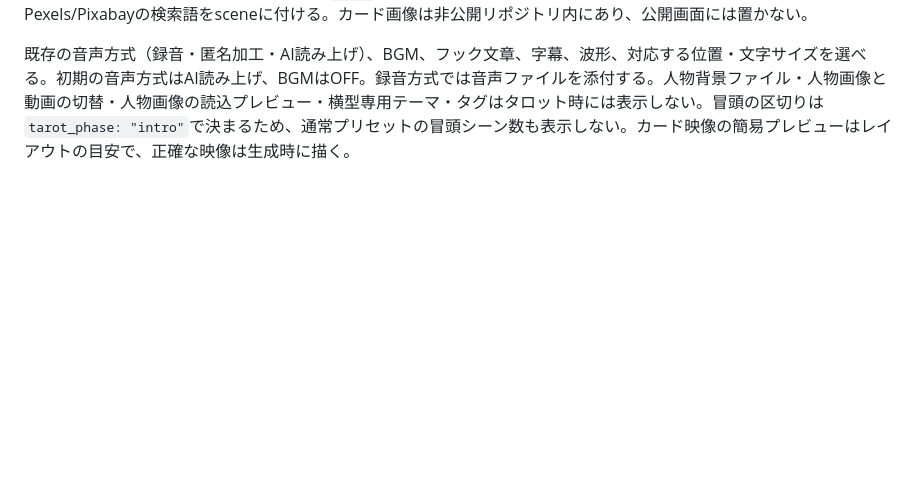
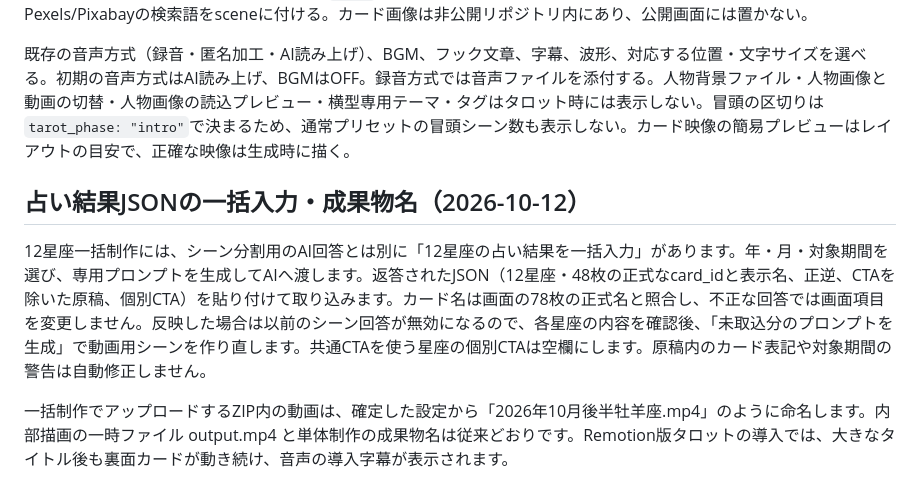
Before and after one commit to MasayukiYamakura/video-generator-ui, a Markdown page: README.md, the part around the change. GitHub-like rendering; blank space fills up the shorter version.

Commit message:
Add tarot batch source import to public UI

```diff
--- a/README.md
+++ b/README.md
@@ -158,3 +158,10 @@ JSONを貼り付け、画面設定を適用した後「音声＋BGMを試聴用
 動画プリセット「月間星座タロット（4枚引き）」を選ぶと専用エリアを表示する。占う年・月・星座、4つの位置ごとに引いたカードを選択する。解釈はナレーション原稿に含める。カードは正位置のみ。同じデッキのカード重複は受け付けない。原稿は既存のナレーション欄に入力し、「プロンプトを生成」でAIにパート分割を依頼する。返答のJSONを貼って送信する際、画面が確定したカード情報を`tarot`に合成する。AIが返した別のカード情報は採用しない。情景は任意でPexels/Pixabayの検索語をsceneに付ける。カード画像は非公開リポジトリ内にあり、公開画面には置かない。
 
 既存の音声方式（録音・匿名加工・AI読み上げ）、BGM、フック文章、字幕、波形、対応する位置・文字サイズを選べる。初期の音声方式はAI読み上げ、BGMはOFF。録音方式では音声ファイルを添付する。人物背景ファイル・人物画像と動画の切替・人物画像の読込プレビュー・横型専用テーマ・タグはタロット時には表示しない。冒頭の区切りは`tarot_phase: "intro"`で決まるため、通常プリセットの冒頭シーン数も表示しない。カード映像の簡易プレビューはレイアウトの目安で、正確な映像は生成時に描く。
+
+
+## 占い結果JSONの一括入力・成果物名（2026-10-12）
+
+12星座一括制作には、シーン分割用のAI回答とは別に「12星座の占い結果を一括入力」があります。年・月・対象期間を選び、専用プロンプトを生成してAIへ渡します。返答されたJSON（12星座・48枚の正式なcard_idと表示名、正逆、CTAを除いた原稿、個別CTA）を貼り付けて取り込みます。カード名は画面の78枚の正式名と照合し、不正な回答では画面項目を変更しません。反映した場合は以前のシーン回答が無効になるので、各星座の内容を確認後、「未取込分のプロンプトを生成」で動画用シーンを作り直します。共通CTAを使う星座の個別CTAは空欄にします。原稿内のカード表記や対象期間の警告は自動修正しません。
+
+一括制作でアップロードするZIP内の動画は、確定した設定から「2026年10月後半牡羊座.mp4」のように命名します。内部描画の一時ファイル output.mp4 と単体制作の成果物名は従来どおりです。Remotion版タロットの導入では、大きなタイトル後も裏面カードが動き続け、音声の導入字幕が表示されます。
```
